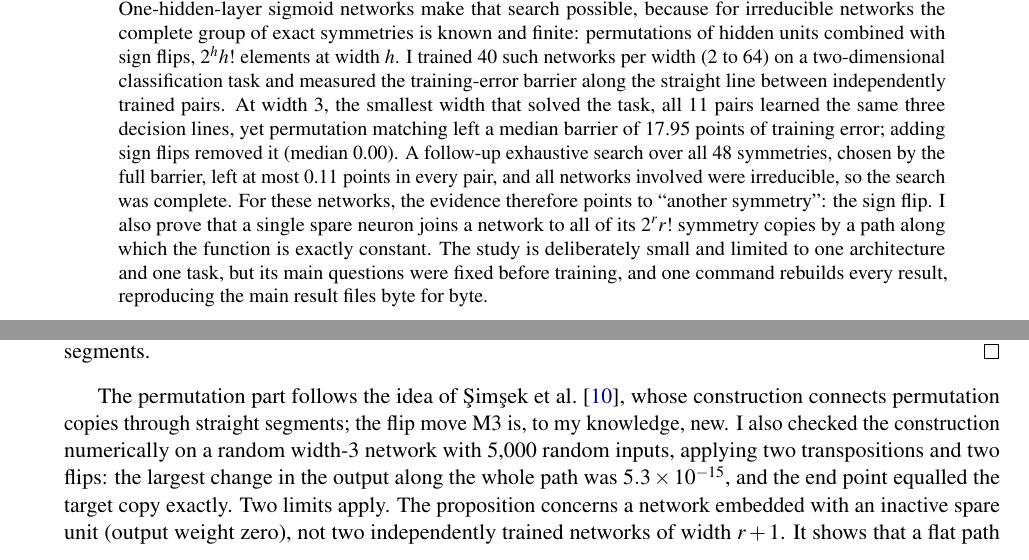
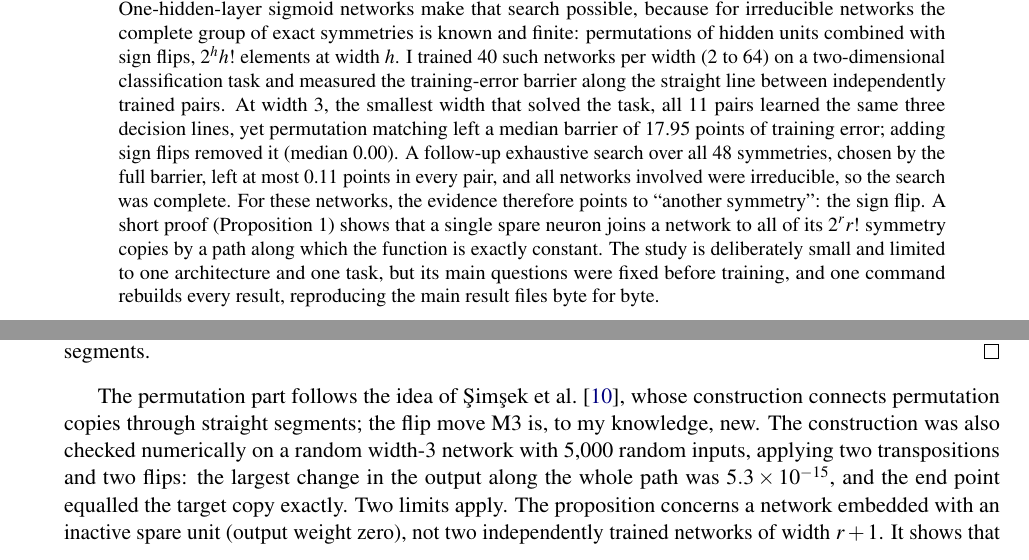
Before and after one commit to MrigeshLakhanpal/sign-flips-lmc, a LaTeX paper (paper/main.tex): two parts of pages 1 and 9 of 16, joined at a grey line, cut so that both start at the same text. Compiled offline with pdfLaTeX.

Commit message:
Paper: align proof credit with the AI statement

```diff
--- a/paper/main.tex
+++ b/paper/main.tex
@@ -39,7 +39,7 @@
 
 \begin{abstract}
 \noindent
-Why permutation alignment fails to linearly connect narrow networks remains, to my knowledge, an open question. Ainsworth et al.\ raised the possibility that either their matching methods fall short on thin models or ``some form of invariance other than permutation symmetries'' is at play, and Benzing et al.\ noted that settling the narrow case would require an exhaustive search, which they considered infeasible. One-hidden-layer sigmoid networks make that search possible, because for irreducible networks the complete group of exact symmetries is known and finite: permutations of hidden units combined with sign flips, $2^h h!$ elements at width $h$. I trained 40 such networks per width (2 to 64) on a two-dimensional classification task and measured the training-error barrier along the straight line between independently trained pairs. At width~3, the smallest width that solved the task, all 11 pairs learned the same three decision lines, yet permutation matching left a median barrier of 17.95 points of training error; adding sign flips removed it (median 0.00). A follow-up exhaustive search over all 48 symmetries, chosen by the full barrier, left at most 0.11 points in every pair, and all networks involved were irreducible, so the search was complete. For these networks, the evidence therefore points to ``another symmetry'': the sign flip. I also prove that a single spare neuron joins a network to all of its $2^r r!$ symmetry copies by a path along which the function is exactly constant. The study is deliberately small and limited to one architecture and one task, but its main questions were fixed before training, and one command rebuilds every result, reproducing the main result files byte for byte.
+Why permutation alignment fails to linearly connect narrow networks remains, to my knowledge, an open question. Ainsworth et al.\ raised the possibility that either their matching methods fall short on thin models or ``some form of invariance other than permutation symmetries'' is at play, and Benzing et al.\ noted that settling the narrow case would require an exhaustive search, which they considered infeasible. One-hidden-layer sigmoid networks make that search possible, because for irreducible networks the complete group of exact symmetries is known and finite: permutations of hidden units combined with sign flips, $2^h h!$ elements at width $h$. I trained 40 such networks per width (2 to 64) on a two-dimensional classification task and measured the training-error barrier along the straight line between independently trained pairs. At width~3, the smallest width that solved the task, all 11 pairs learned the same three decision lines, yet permutation matching left a median barrier of 17.95 points of training error; adding sign flips removed it (median 0.00). A follow-up exhaustive search over all 48 symmetries, chosen by the full barrier, left at most 0.11 points in every pair, and all networks involved were irreducible, so the search was complete. For these networks, the evidence therefore points to ``another symmetry'': the sign flip. A short proof (Proposition~1) shows that a single spare neuron joins a network to all of its $2^r r!$ symmetry copies by a path along which the function is exactly constant. The study is deliberately small and limited to one architecture and one task, but its main questions were fixed before training, and one command rebuilds every result, reproducing the main result files byte for byte.
 \par\medskip\noindent\textbf{Keywords:} linear mode connectivity; permutation symmetry; sign-flip symmetry; sigmoid networks; loss landscape; model merging
 \end{abstract}
 
@@ -263,7 +263,7 @@ Three moves keep the function exactly constant along a straight segment:
 Let $k$ be the spare unit. A \emph{transposition} of units $i$ and $j$ takes six segments: M1 (copy $i$'s input parameters into $k$), M2 ($i \to k$), M1 (copy $j$'s into $i$), M2 ($j \to i$), M1 (copy $k$'s into $j$), M2 ($k \to j$); the spare again has output weight zero at the end. A \emph{flip} of unit $i$ takes four: M1 (set $k$ to $(-w_i, -b_i)$), M3, M1 (copy $k$'s input parameters into $i$), M2 ($k \to i$). Any permutation of $r$ elements is a product of at most $r-1$ transpositions, and any sign pattern is a product of at most $r$ single-unit flips, so every copy is reached in at most $6(r-1) + 4r = 10r - 6$ segments.
 \end{proof}
 
-The permutation part follows the idea of Şimşek et al.~\cite{simsek2021geometry}, whose construction connects permutation copies through straight segments; the flip move M3 is, to my knowledge, new. I also checked the construction numerically on a random width-3 network with 5{,}000 random inputs, applying two transpositions and two flips: the largest change in the output along the whole path was $5.3\times10^{-15}$, and the end point equalled the target copy exactly. Two limits apply. The proposition concerns a network embedded with an inactive spare unit (output weight zero), not two independently trained networks of width $r+1$. It shows that a flat path \emph{exists}; it does not address the straight-line barrier, which is what the experiments measure. In the language of Zhao et al.~\cite{zhao2025understanding}, sign-flipped copies are separate components of the set of equivalent networks at width $r$, and one extra unit joins them with an explicit curve of constant function, in the spirit of their symmetry-induced curves (Section~6.1).
+The permutation part follows the idea of Şimşek et al.~\cite{simsek2021geometry}, whose construction connects permutation copies through straight segments; the flip move M3 is, to my knowledge, new. The construction was also checked numerically on a random width-3 network with 5{,}000 random inputs, applying two transpositions and two flips: the largest change in the output along the whole path was $5.3\times10^{-15}$, and the end point equalled the target copy exactly. Two limits apply. The proposition concerns a network embedded with an inactive spare unit (output weight zero), not two independently trained networks of width $r+1$. It shows that a flat path \emph{exists}; it does not address the straight-line barrier, which is what the experiments measure. In the language of Zhao et al.~\cite{zhao2025understanding}, sign-flipped copies are separate components of the set of equivalent networks at width $r$, and one extra unit joins them with an explicit curve of constant function, in the spirit of their symmetry-induced curves (Section~6.1).
 
 \section{Pitfalls and a side-check}
 \label{sec:pitfalls}
```
Also changed, not shown: paper/Lakhanpal_2026_sign_flips_LMC.pdf.
